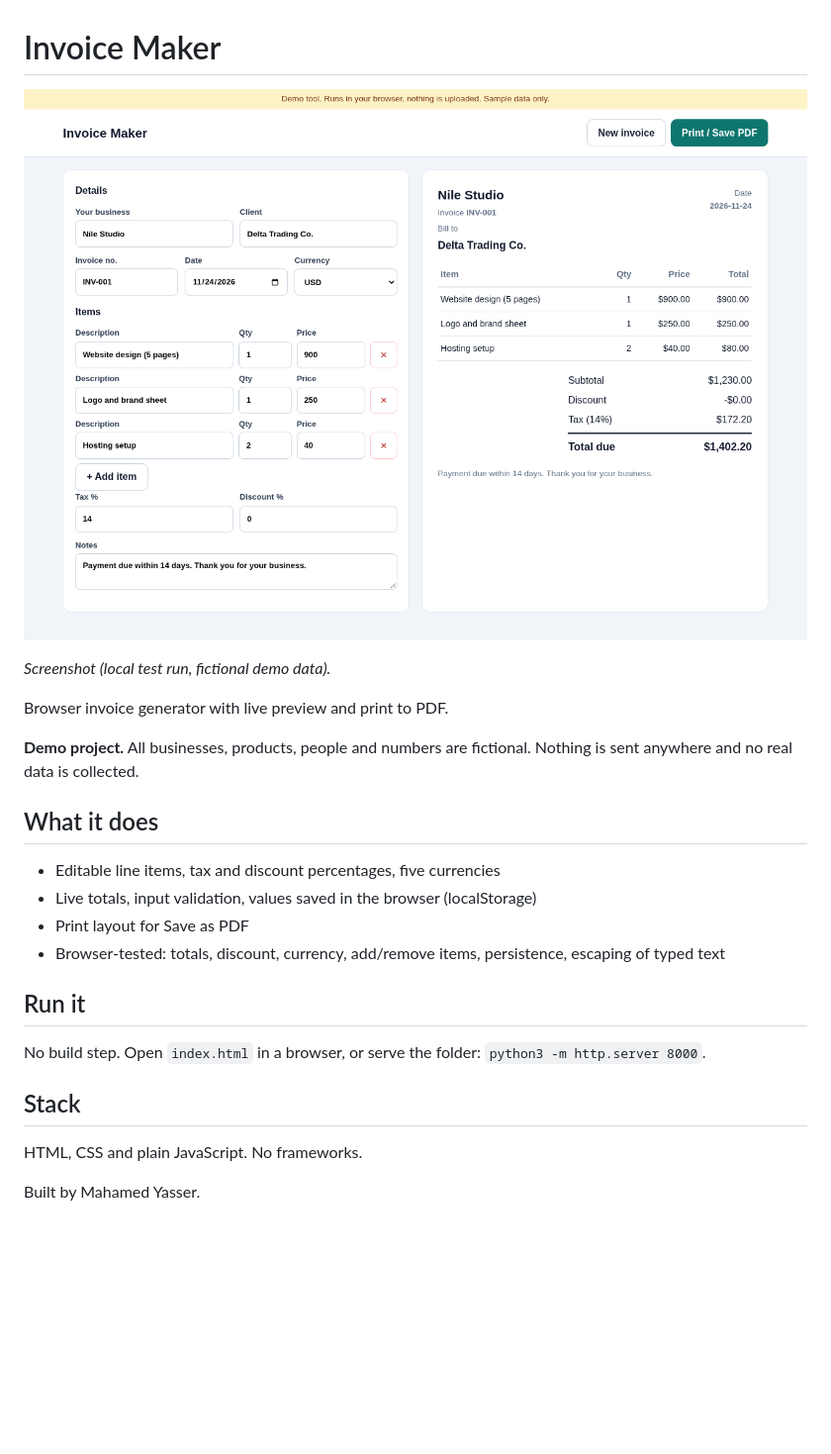
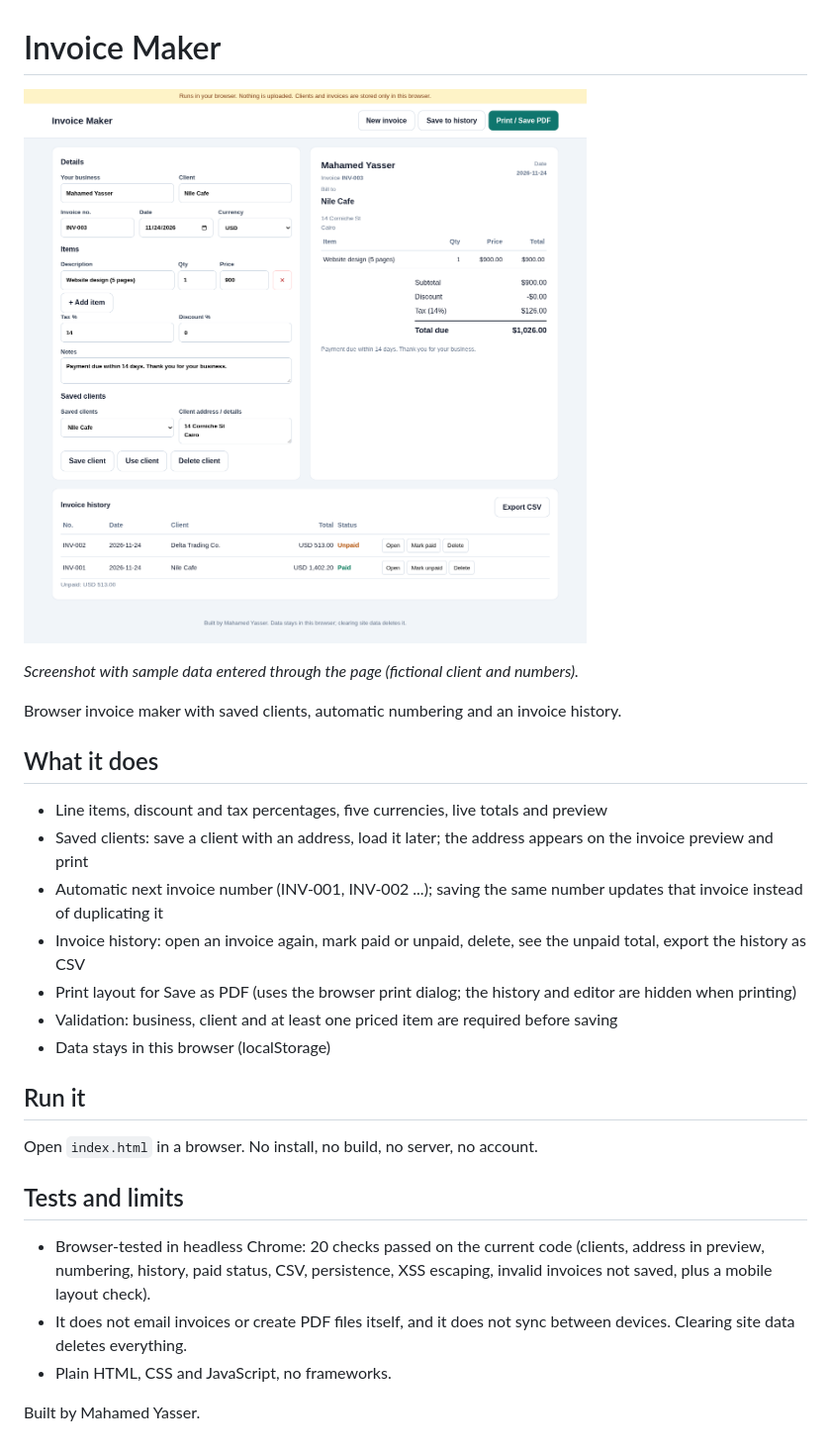
Before and after one commit to mahamed-yasser/invoice-maker, a Markdown page: README.md, the part around one of its changes. Shown at 99% size. Rendered like a GitHub page; pictures changed too: docs/screenshot.png; blank space fills up the shorter version.

Commit message:
Add saved clients, auto numbering, invoice history, CSV export; README and screenshot updated

```diff
--- a/README.md
+++ b/README.md
@@ -4,20 +4,23 @@
 
-_Screenshot (local test run, fictional demo data)._
+_Screenshot with sample data entered through the page (fictional client and numbers)._
 
-Browser invoice generator with live preview and print to PDF.
-
-**Demo project.** All businesses, products, people and numbers are fictional. Nothing is sent anywhere and no real data is collected.
+Browser invoice maker with saved clients, automatic numbering and an invoice history.
 
 ## What it does
-- Editable line items, tax and discount percentages, five currencies
-- Live totals, input validation, values saved in the browser (localStorage)
-- Print layout for Save as PDF
-- Browser-tested: totals, discount, currency, add/remove items, persistence, escaping of typed text
+- Line items, discount and tax percentages, five currencies, live totals and preview
+- Saved clients: save a client with an address, load it later; the address appears on the invoice preview and print
+- Automatic next invoice number (INV-001, INV-002 ...); saving the same number updates that invoice instead of duplicating it
+- Invoice history: open an invoice again, mark paid or unpaid, delete, see the unpaid total, export the history as CSV
+- Print layout for Save as PDF (uses the browser print dialog; the history and editor are hidden when printing)
+- Validation: business, client and at least one priced item are required before saving
+- Data stays in this browser (localStorage)
 
 ## Run it
-No build step. Open `index.html` in a browser, or serve the folder: `python3 -m http.server 8000`.
+Open `index.html` in a browser. No install, no build, no server, no account.
 
-## Stack
-HTML, CSS and plain JavaScript. No frameworks.
+## Tests and limits
+- Browser-tested in headless Chrome: 20 checks passed on the current code (clients, address in preview, numbering, history, paid status, CSV, persistence, XSS escaping, invalid invoices not saved, plus a mobile layout check).
+- It does not email invoices or create PDF files itself, and it does not sync between devices. Clearing site data deletes everything.
+- Plain HTML, CSS and JavaScript, no frameworks.
 
 Built by Mahamed Yasser.
```
Also changed, not shown: other parts of README.md (+1 -1 lines), 4 other files.
